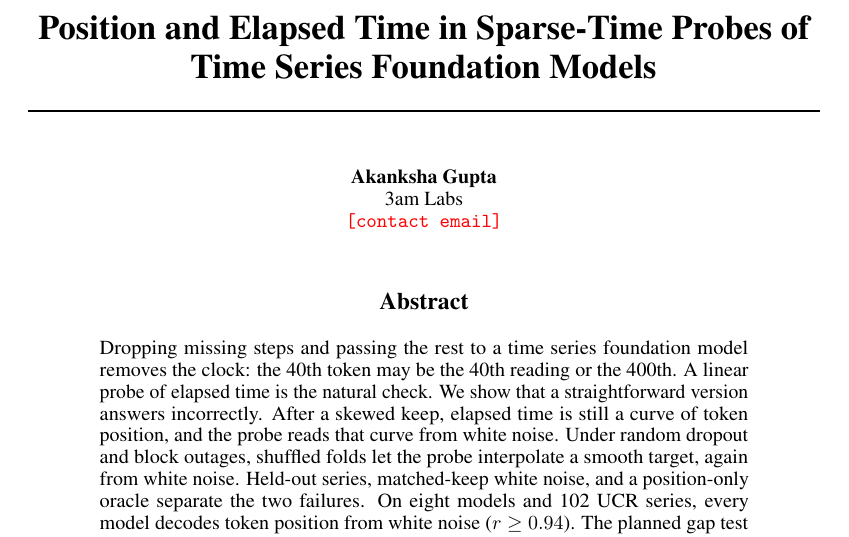
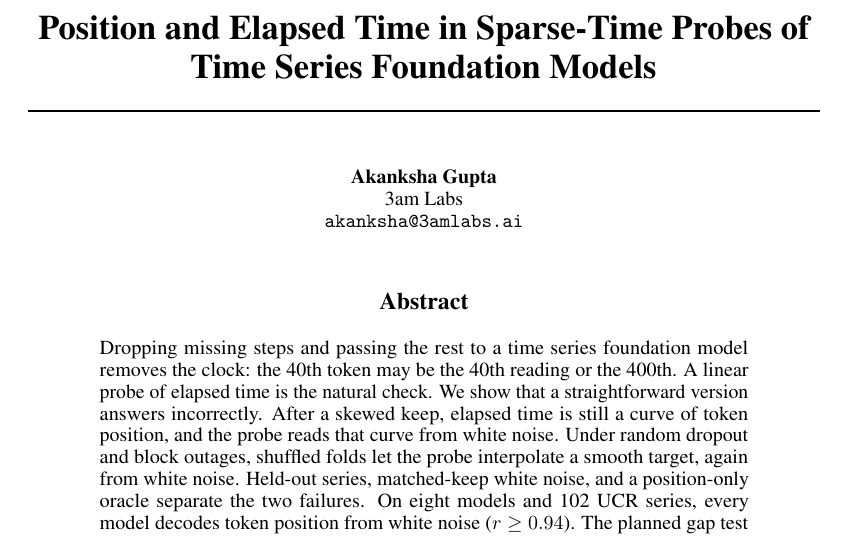
Before and after one commit to AIpsychonaut/neurips-fmts-2026, a LaTeX paper (paper_cr/camera_ready.tex): part of page 1 of 8, cut so that both start at the same text. Compiled offline with pdfLaTeX.

Commit message:
Add contact email to camera-ready
Co-Authored-By: Claude Opus 5.5 <noreply@anthropic.com>

```diff
--- a/paper_cr/camera_ready.tex
+++ b/paper_cr/camera_ready.tex
@@ -26,7 +26,7 @@
 \author{%
   Akanksha Gupta\\
   3am Labs\\
-  \texttt{\textcolor{red}{[contact email]}}
+  \texttt{akanksha@3amlabs.ai}
 }
 
 \begin{document}
```
Also changed, not shown: paper_cr/camera_ready.pdf.
